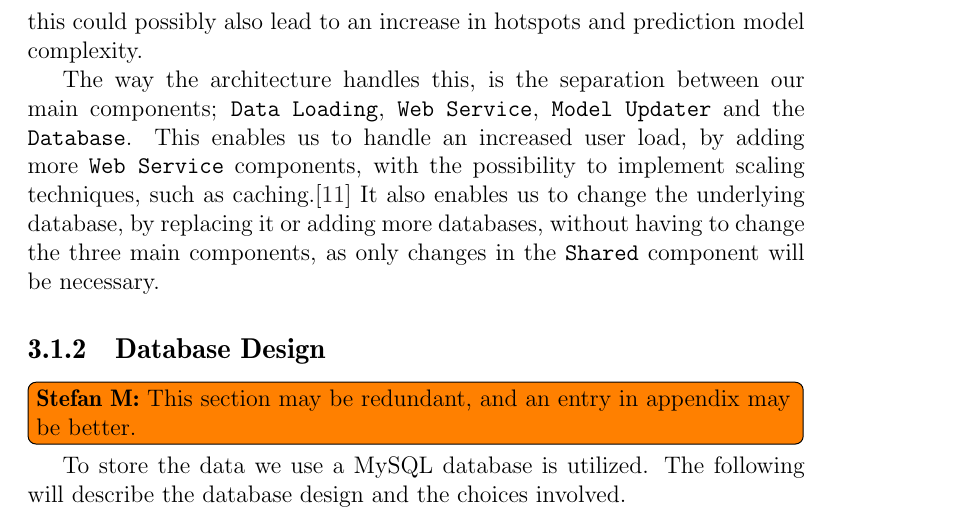
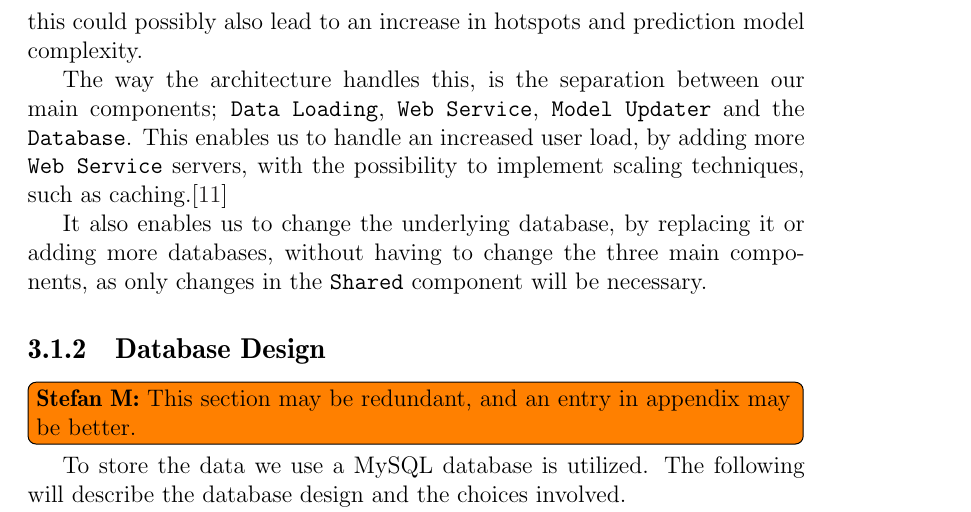
Before and after one commit to sw701e14/report, a LaTeX thesis (main.tex, which reads content/scalability.tex): part of page 34 of 49, cut so that both start at the same text. Compiled offline with pdfLaTeX; a LaTeX package or settings file that is missing is left out.

Commit message:
Changed phrasing, due to component/server confusion

```diff
--- a/content/scalability.tex
+++ b/content/scalability.tex
@@ -4,5 +4,6 @@ This is due to the fact that we have high uncertainty in regards to users, so we
 Additionally, we also want to handle an increase in bikes, which itself would lead to an increase in data; mainly GPS location updates, but this could possibly also lead to an increase in hotspots and prediction model complexity.
 
 The way the architecture handles this, is the separation between our main components; \texttt{Data Loading}, \texttt{Web Service}, \texttt{Model Updater} and the \texttt{Database}.
-This enables us to handle an increased user load, by adding more \texttt{Web Service} components, with the possibility to implement scaling techniques, such as caching.\cite{scalability}
+This enables us to handle an increased user load, by adding more \texttt{Web Service} servers, with the possibility to implement scaling techniques, such as caching.\cite{scalability}
+
 It also enables us to change the underlying database, by replacing it or adding more databases, without having to change the three main components, as only changes in the \texttt{Shared} component will be necessary.
```
